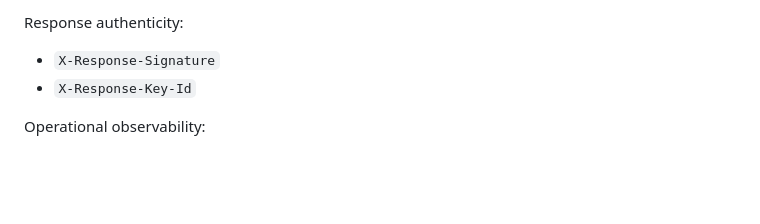
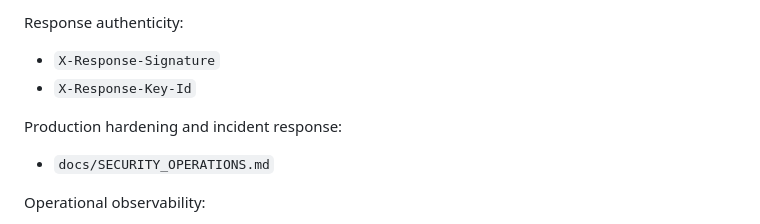
Before and after one commit to JoseSmurf/nexo-2026, a Markdown page: README.md, the part around the change. Drawn GitHub-style; blank space fills up the shorter version.

Commit message:
docs(security): add phase-3 operations hardening and incident runbook

```diff
--- a/README.md
+++ b/README.md
@@ -272,6 +272,10 @@ Response authenticity:
 - `X-Response-Signature`
 - `X-Response-Key-Id`
 
+Production hardening and incident response:
+
+- `docs/SECURITY_OPERATIONS.md`
+
 Operational observability:
 
 - `GET /metrics` now includes:
```
Also changed, not shown: docs/SECURITY_OPERATIONS.md (added, +120 -0 lines).
